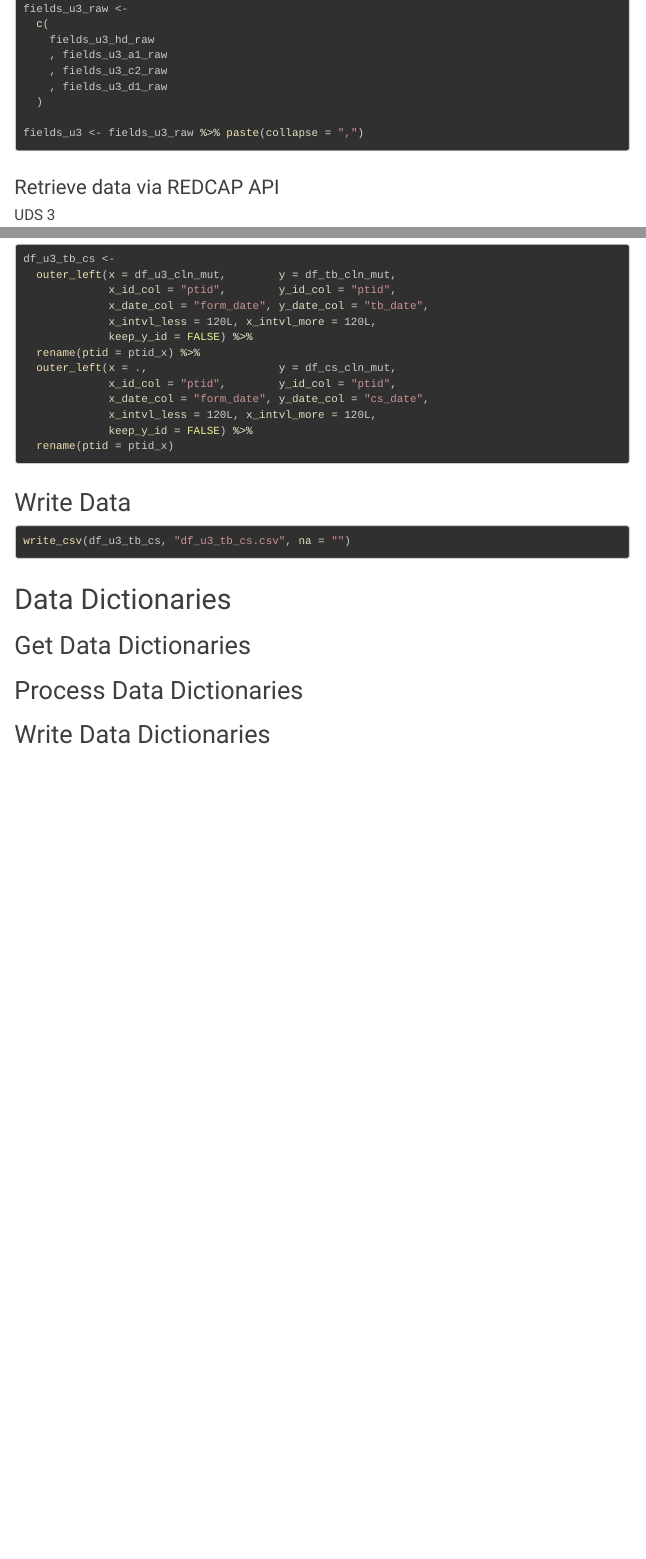
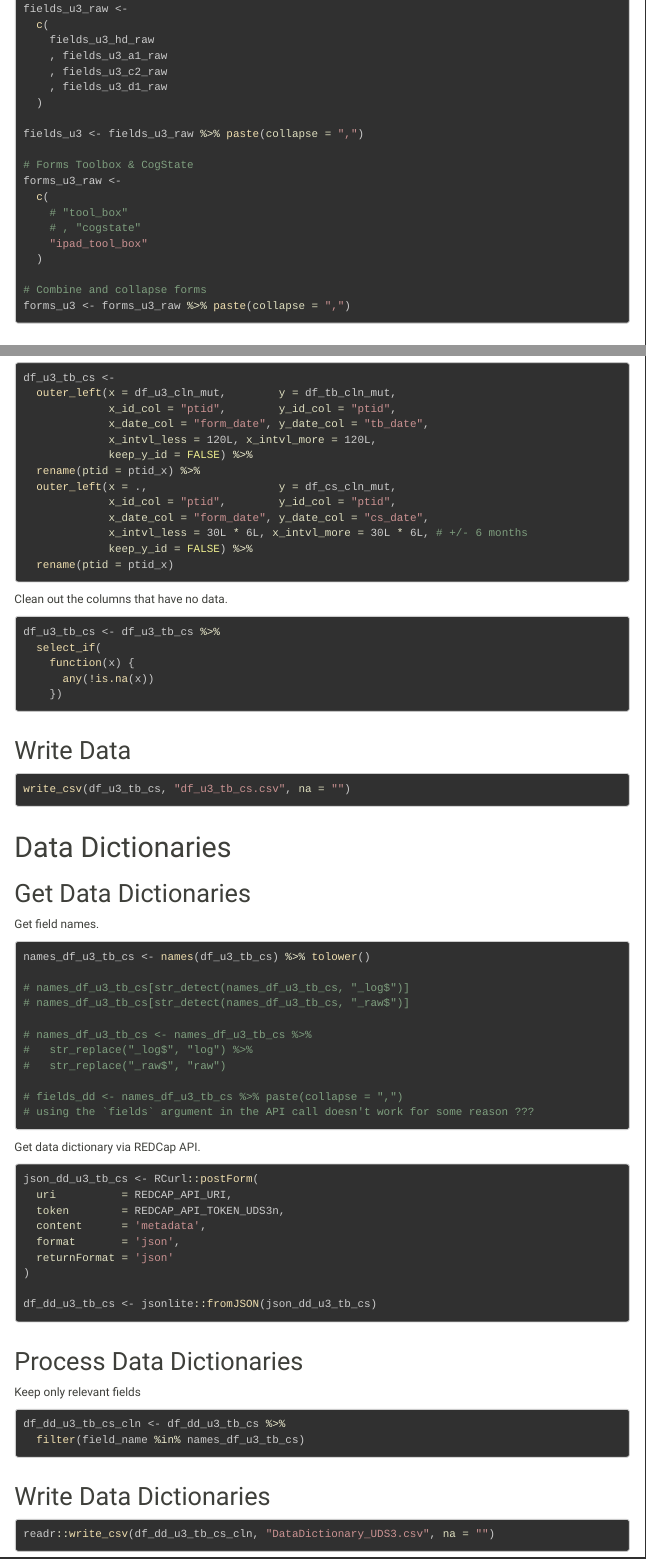
Before and after one commit to MichiganADC/2019-02-20_Sethi_28, an R Markdown document (2019-02-20_Sethi_28.Rmd): the page in a window 1100 px wide, from 3630 px down before the commit and from 3650 px down after it, so that both start at the same text, and a second part further down, joined at a grey line. The pictures show the output file 2019-02-20_Sethi_28.html that the author committed with the source, opened offline; menus at the side of the page are left out.

Commit message:
add iPad Toolbox data; remove fields that contain only NA values

````diff
--- a/2019-02-20_Sethi_28.Rmd
+++ b/2019-02-20_Sethi_28.Rmd
@@ -190,6 +190,17 @@
   )
 
 fields_u3 <- fields_u3_raw %>% paste(collapse = ",")
+
+# Forms Toolbox & CogState
+forms_u3_raw <-
+  c(
+    # "tool_box"
+    # , "cogstate"
+    "ipad_tool_box"
+  )
+
+# Combine and collapse forms
+forms_u3 <- forms_u3_raw %>% paste(collapse = ",")
 ```
 
 ### Retrieve data via REDCAP API
@@ -323,10 +335,21 @@
   outer_left(x = .,                    y = df_cs_cln_mut,
              x_id_col = "ptid",        y_id_col = "ptid",
              x_date_col = "form_date", y_date_col = "cs_date",
-             x_intvl_less = 120L, x_intvl_more = 120L,
+             x_intvl_less = 30L * 6L, x_intvl_more = 30L * 6L, # +/- 6 months
              keep_y_id = FALSE) %>%
   rename(ptid = ptid_x)
 ```
+
+Clean out the columns that have no data.
+
+```{r}
+df_u3_tb_cs <- df_u3_tb_cs %>%
+  select_if(
+    function(x) {
+      any(!is.na(x))
+    })
+```
+
 
 ## Write Data
 
@@ -339,9 +362,50 @@
 
 ## Get Data Dictionaries
 
+Get field names.
+
+```{r}
+names_df_u3_tb_cs <- names(df_u3_tb_cs) %>% tolower()
+
+# names_df_u3_tb_cs[str_detect(names_df_u3_tb_cs, "_log$")]
+# names_df_u3_tb_cs[str_detect(names_df_u3_tb_cs, "_raw$")]
+
+# names_df_u3_tb_cs <- names_df_u3_tb_cs %>%
+#   str_replace("_log$", "log") %>%
+#   str_replace("_raw$", "raw")
+
+# fields_dd <- names_df_u3_tb_cs %>% paste(collapse = ",")
+# using the `fields` argument in the API call doesn't work for some reason ???
+```
+
+Get data dictionary via REDCap API.
+
+```{r}
+json_dd_u3_tb_cs <- RCurl::postForm(
+  uri          = REDCAP_API_URI,
+  token        = REDCAP_API_TOKEN_UDS3n,
+  content      = 'metadata',
+  format       = 'json',
+  returnFormat = 'json'
+)
+
+df_dd_u3_tb_cs <- jsonlite::fromJSON(json_dd_u3_tb_cs)
+```
+
 ## Process Data Dictionaries
 
+Keep only relevant fields
+
+```{r}
+df_dd_u3_tb_cs_cln <- df_dd_u3_tb_cs %>%
+  filter(field_name %in% names_df_u3_tb_cs)
+```
+
 ## Write Data Dictionaries
+
+```{r}
+readr::write_csv(df_dd_u3_tb_cs_cln, "DataDictionary_UDS3.csv", na = "")
+```
 
 
 ```{r echo=FALSE}
````
Also changed, not shown: 2019-02-20_Sethi_28.html, 2019-02-20_Sethi_28.Rmd (3 more changed lines).
